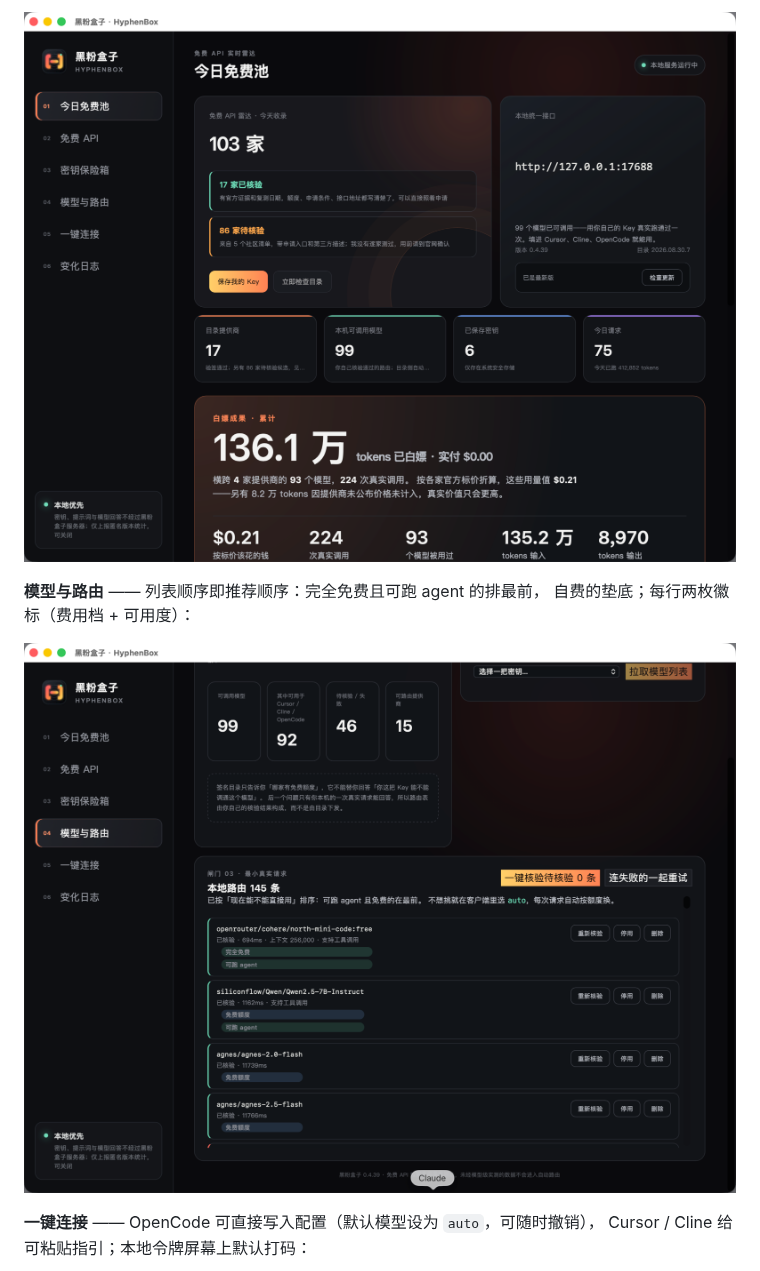
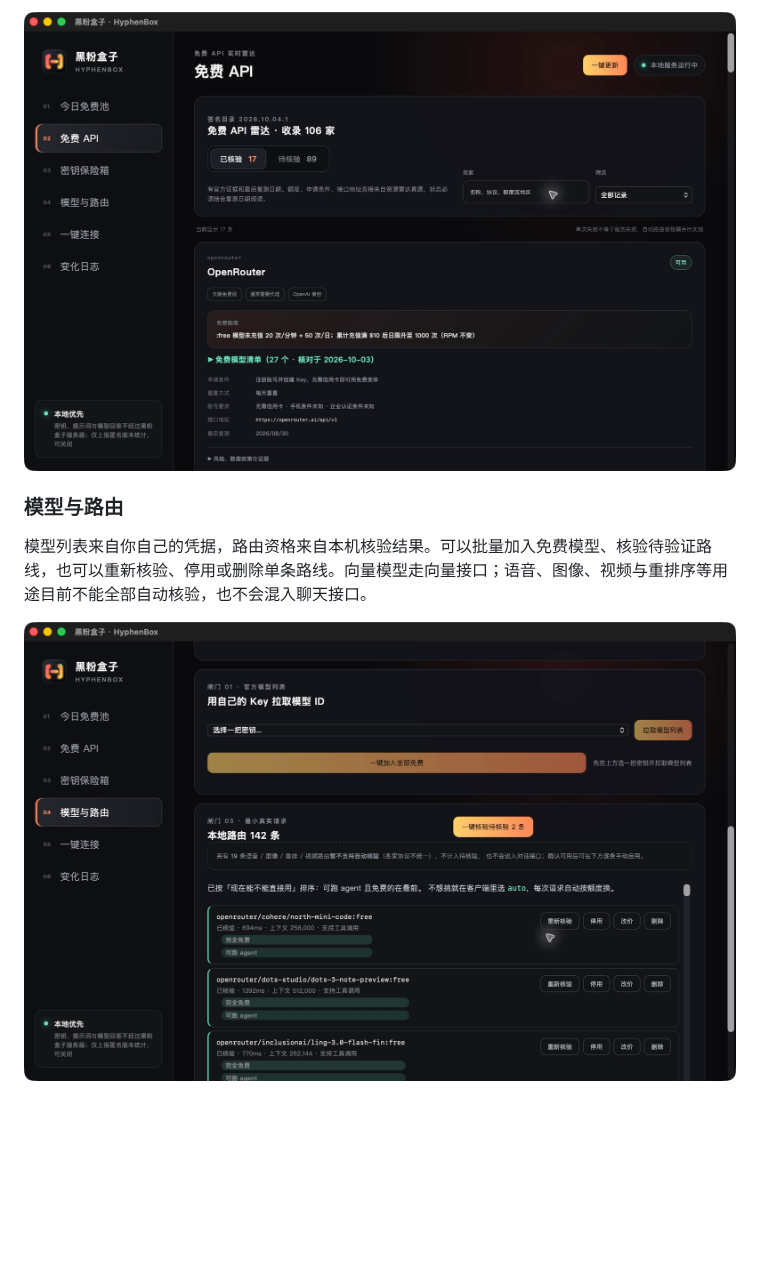
Before and after one commit to HackerChi-Hub/hyphenbox-release, a Markdown page: README.md, the part around one of its changes. Drawn GitHub-style; pictures changed too: screenshots/free-api.png, screenshots/routes.png; blank space fills up the shorter version.

Commit message:
docs: refresh formal 1.0.0 features and desktop screenshots

```diff
--- a/README.md
+++ b/README.md
@@ -32,9 +33,7 @@
 
-**模型与路由** —— 列表顺序即推荐顺序：完全免费且可跑 agent 的排最前，
-自费的垫底；每行两枚徽标（费用档 + 可用度）：
+### 模型与路由
 
-![模型与路由](screenshots/routes.png)
+模型列表来自你自己的凭据，路由资格来自本机核验结果。可以批量加入免费模型、核验待验证路线，也可以重新核验、停用或删除单条路线。向量模型走向量接口；语音、图像、视频与重排序等用途目前不能全部自动核验，也不会混入聊天接口。
 
-**一键连接** —— OpenCode 可直接写入配置（默认模型设为 `auto`，可随时撤销），
-Cursor / Cline 给可粘贴指引；本地令牌屏幕上默认打码：
+![模型与路由：免费模型加入、真实请求核验与能力标识](screenshots/routes.png)
 
```
Also changed, not shown: other parts of README.md (+71 -76 lines), screenshots/connect.png, screenshots/dashboard.png.
